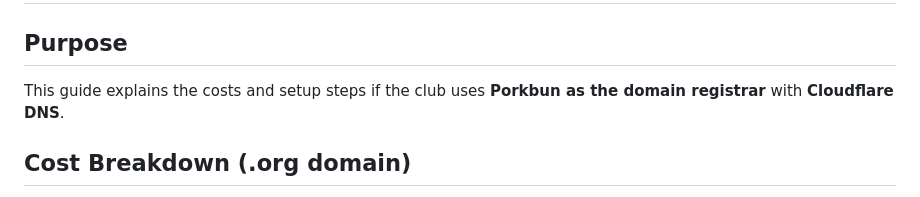
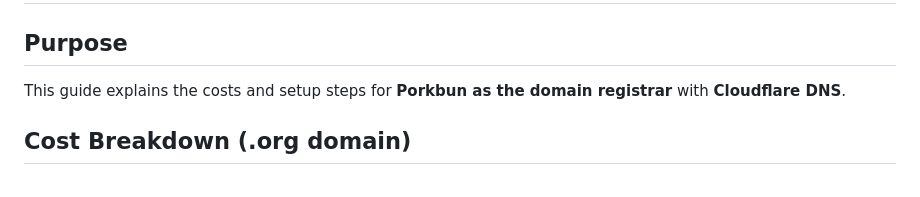
Before and after one commit to LawtonChilesRedCrossClub/website, a Markdown page: README.md, the part around the change. GitHub-like rendering.

```diff
--- a/README.md
+++ b/README.md
@@ -127,7 +127,7 @@ Porkbun + Cloudflare DNS — Cost & Setup Guide
 
 Purpose
 -------
-This guide explains the costs and setup steps if the club uses
+This guide explains the costs and setup steps for
 **Porkbun as the domain registrar** with **Cloudflare DNS**.
 
 Cost Breakdown (.org domain)
```
